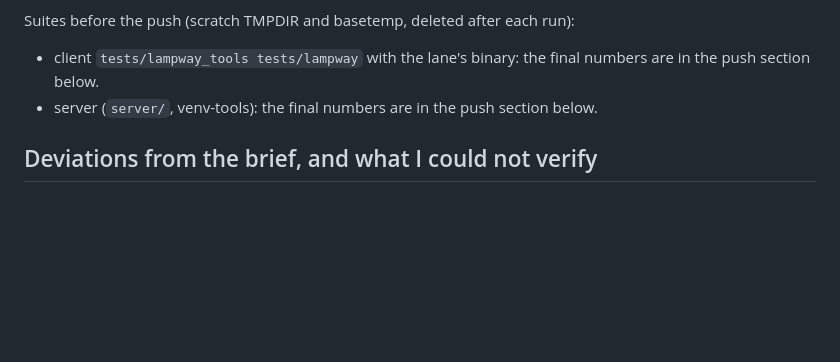
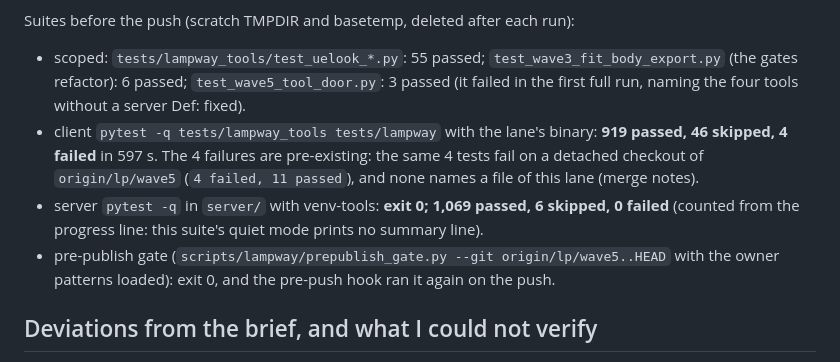
Before and after one commit to Keigyoku/lampway, a Markdown page: docs/reports/uelook.md, the part around the change. Rendered like a GitHub page; blank space fills up the shorter version.

Commit message:
docs: the uelook report's suite numbers

```diff
--- a/docs/reports/uelook.md
+++ b/docs/reports/uelook.md
@@ -117,8 +117,15 @@ use_tspace off, no bake-triangle check, no canonical check, no UV check, simplif
 lens off by 2 %. Every mutant failed its test.
 
 Suites before the push (scratch TMPDIR and basetemp, deleted after each run):
-- client `tests/lampway_tools tests/lampway` with the lane's binary: the final numbers are in the push section below.
-- server (`server/`, venv-tools): the final numbers are in the push section below.
+- scoped: `tests/lampway_tools/test_uelook_*.py`: 55 passed; `test_wave3_fit_body_export.py` (the gates refactor): 6 passed;
+  `test_wave5_tool_door.py`: 3 passed (it failed in the first full run, naming the four tools without a server Def: fixed).
+- client `pytest -q tests/lampway_tools tests/lampway` with the lane's binary: **919 passed, 46 skipped, 4 failed** in 597 s.
+  The 4 failures are pre-existing: the same 4 tests fail on a detached checkout of `origin/lp/wave5` (`4 failed, 11 passed`),
+  and none names a file of this lane (merge notes).
+- server `pytest -q` in `server/` with venv-tools: **exit 0; 1,069 passed, 6 skipped, 0 failed** (counted from the progress
+  line: this suite's quiet mode prints no summary line).
+- pre-publish gate (`scripts/lampway/prepublish_gate.py --git origin/lp/wave5..HEAD` with the owner patterns loaded):
+  exit 0, and the pre-push hook ran it again on the push.
 
 ## Deviations from the brief, and what I could not verify
 
```
